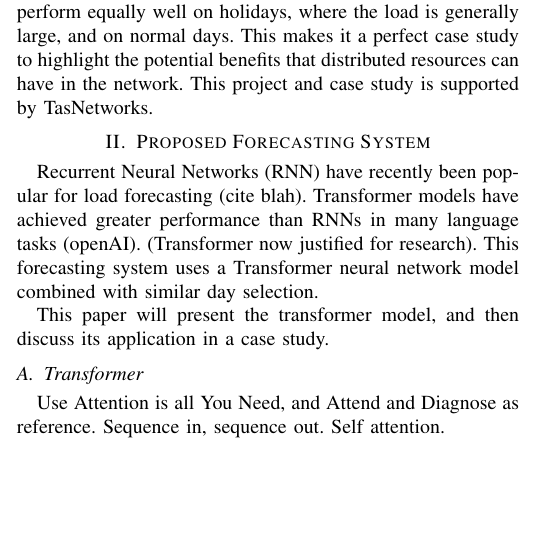
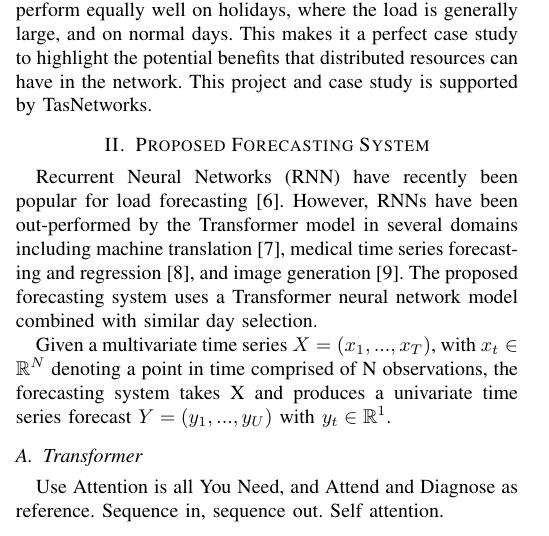
Before and after one commit to jurasofish/load_forecast_paper, a LaTeX paper (aupec.tex): part of one column of page 1 of 2, cut so that both start at the same text, the shorter picture padded with empty space. Compiled offline with pdfLaTeX; a missing font is replaced by an installed copy or a similar font; a LaTeX package or settings file that is missing is left out.

Commit message:
start of proposed system

```diff
--- a/aupec.tex
+++ b/aupec.tex
@@ -78,12 +78,11 @@ This project and case study is supported by TasNetworks.
 
 
 \section{Proposed Forecasting System}
-Recurrent Neural Networks (RNN) have recently been popular for load forecasting (cite blah).
-Transformer models have achieved greater performance than RNNs in many language tasks (openAI).
-(Transformer now justified for research).
-This forecasting system uses a Transformer neural network model combined with similar day selection.
+Recurrent Neural Networks (RNN) have recently been popular for load forecasting \cite{Kong2018}.
+However, RNNs have been out-performed by the Transformer model in several domains including machine translation \cite{Vaswani2017}, medical time series forecasting and regression \cite{Song2017}, and image generation \cite{Parmar2018}.
+The proposed forecasting system uses a Transformer neural network model combined with similar day selection.
 \par
-This paper will present the transformer model, and then discuss its application in a case study.
+Given a multivariate time series $X = (x_1, ..., x_T)$, with $x_t \in \mathbb{R}^N$ denoting a point in time comprised of N observations, the forecasting system takes X and produces a univariate time series forecast $Y = (y_1, ..., y_U)$ with $y_t \in \mathbb{R}^1$.
 
 \subsection{Transformer}
 Use Attention is all You Need, and Attend and Diagnose as reference.
```
Also changed, not shown: aupec.bib (+15 -0 lines).
